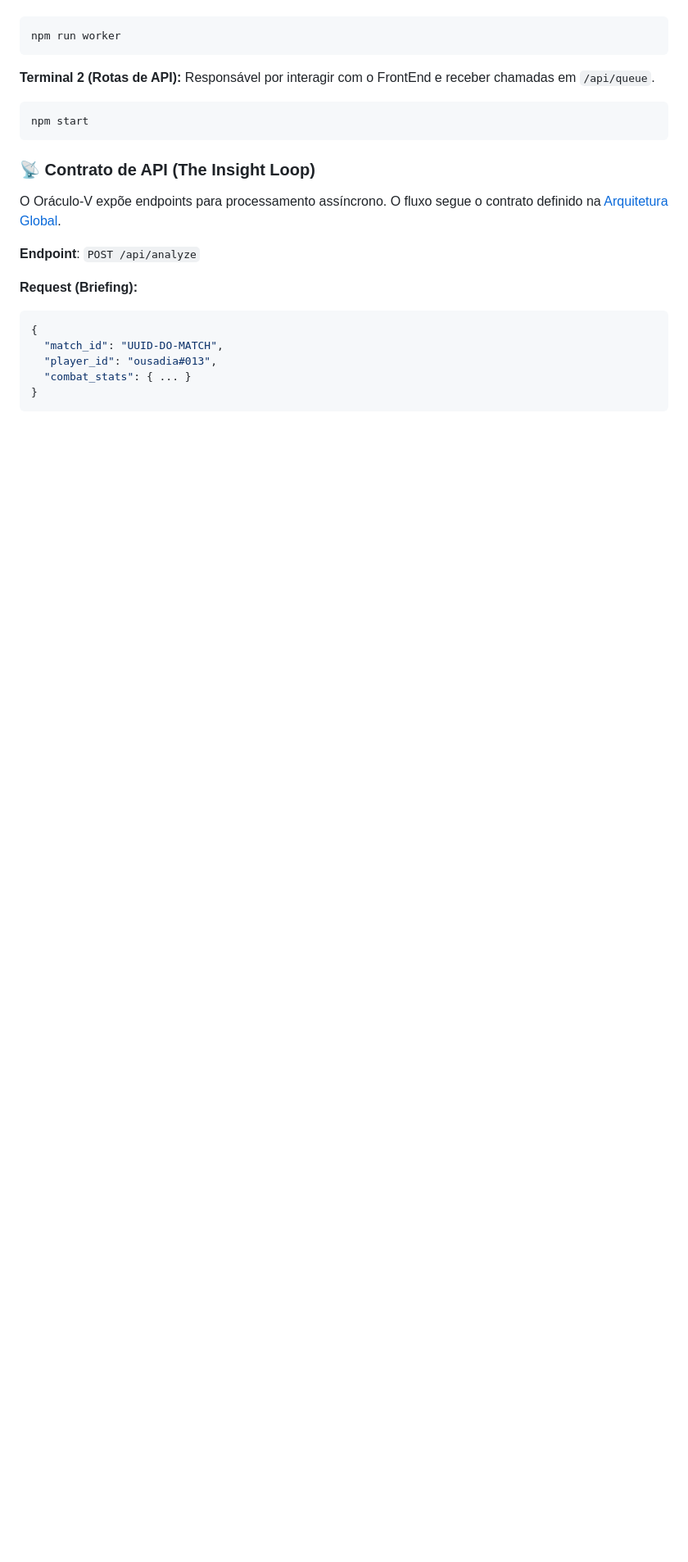
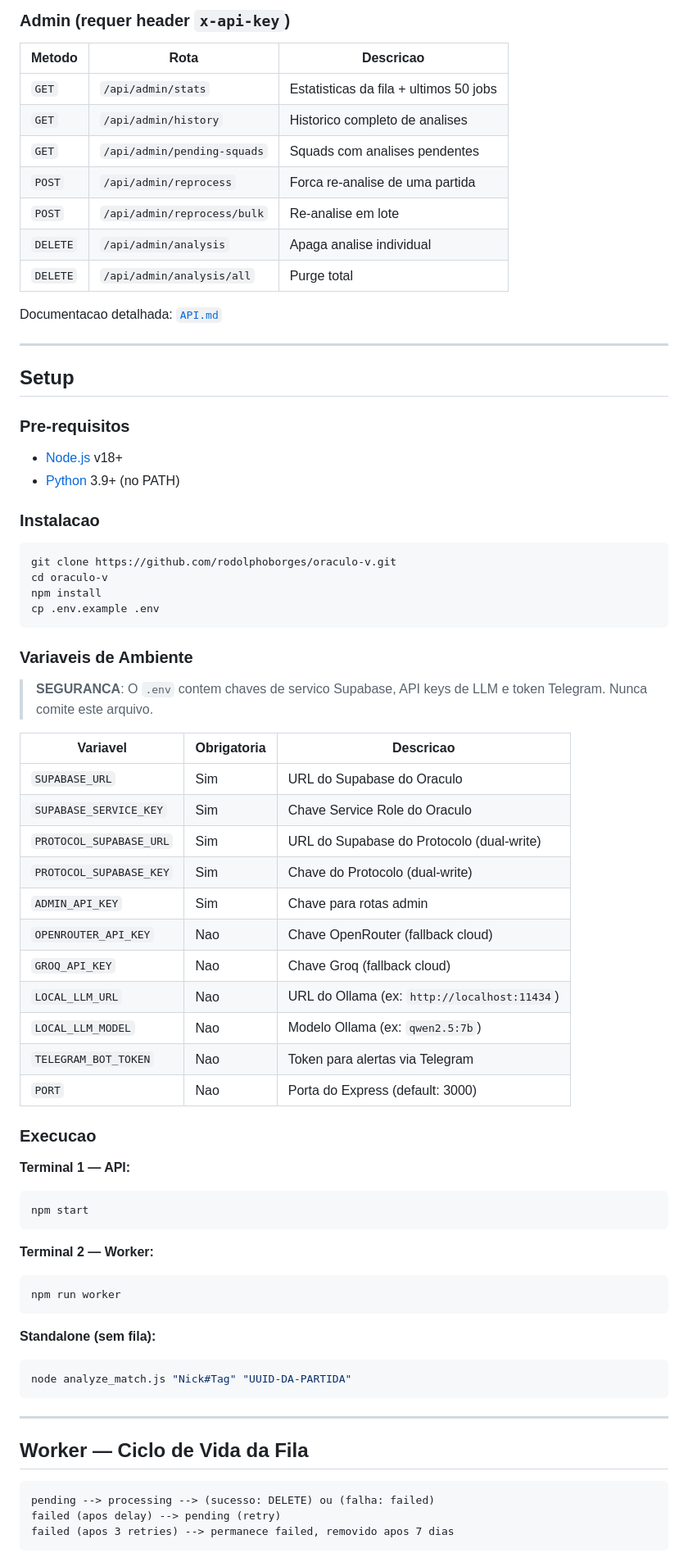
Before and after one commit to rodolphoborges/oraculo-v, a Markdown page: README.md, the part around one of its changes. Shown at 82% size. GitHub-like rendering; blank space fills up the shorter version.

````diff
--- a/README.md
+++ b/README.md
@@ -85,25 +101,76 @@ Responde por monitorar o banco e disparar os Jobs em Python.
+### Admin (requer header `x-api-key`)
+
+| Metodo | Rota | Descricao |
+|---|---|---|
+| `GET` | `/api/admin/stats` | Estatisticas da fila + ultimos 50 jobs |
+| `GET` | `/api/admin/history` | Historico completo de analises |
+| `GET` | `/api/admin/pending-squads` | Squads com analises pendentes |
+| `POST` | `/api/admin/reprocess` | Forca re-analise de uma partida |
+| `POST` | `/api/admin/reprocess/bulk` | Re-analise em lote |
+| `DELETE` | `/api/admin/analysis` | Apaga analise individual |
+| `DELETE` | `/api/admin/analysis/all` | Purge total |
+
+Documentacao detalhada: [`API.md`](./API.md)
+
+---
+
+## Setup
+
+### Pre-requisitos
+- [Node.js](https://nodejs.org/) v18+
+- [Python](https://www.python.org/) 3.9+ (no PATH)
+
+### Instalacao
+
+```bash
+git clone https://github.com/rodolphoborges/oraculo-v.git
+cd oraculo-v
+npm install
+cp .env.example .env
+```
+
+### Variaveis de Ambiente
+
+> **SEGURANCA**: O `.env` contem chaves de servico Supabase, API keys de LLM e token Telegram. Nunca comite este arquivo.
+
+| Variavel | Obrigatoria | Descricao |
+|---|---|---|
+| `SUPABASE_URL` | Sim | URL do Supabase do Oraculo |
+| `SUPABASE_SERVICE_KEY` | Sim | Chave Service Role do Oraculo |
+| `PROTOCOL_SUPABASE_URL` | Sim | URL do Supabase do Protocolo (dual-write) |
+| `PROTOCOL_SUPABASE_KEY` | Sim | Chave do Protocolo (dual-write) |
+| `ADMIN_API_KEY` | Sim | Chave para rotas admin |
+| `OPENROUTER_API_KEY` | Nao | Chave OpenRouter (fallback cloud) |
+| `GROQ_API_KEY` | Nao | Chave Groq (fallback cloud) |
+| `LOCAL_LLM_URL` | Nao | URL do Ollama (ex: `http://localhost:11434`) |
+| `LOCAL_LLM_MODEL` | Nao | Modelo Ollama (ex: `qwen2.5:7b`) |
+| `TELEGRAM_BOT_TOKEN` | Nao | Token para alertas via Telegram |
+| `PORT` | Nao | Porta do Express (default: 3000) |
+
+### Execucao
+
+**Terminal 1 — API:**
+```bash
+npm start
+```
+
+**Terminal 2 — Worker:**
 ```bash
 npm run worker
 ```
 
-**Terminal 2 (Rotas de API):**
-Responsável por interagir com o FrontEnd e receber chamadas em `/api/queue`.
+**Standalone (sem fila):**
 ```bash
-npm start
+node analyze_match.js "Nick#Tag" "UUID-DA-PARTIDA"
 ```
 
-### 📡 Contrato de API (The Insight Loop)
+---
 
-O Oráculo-V expõe endpoints para processamento assíncrono. O fluxo segue o contrato definido na [Arquitetura Global](../ARCHITECTURE.md).
+## Worker — Ciclo de Vida da Fila
 
-**Endpoint**: `POST /api/analyze`
-
-**Request (Briefing):**
-```json
-{
-  "match_id": "UUID-DO-MATCH",
-  "player_id": "ousadia#013",
-  "combat_stats": { ... }
-}
+```
+pending --> processing --> (sucesso: DELETE) ou (falha: failed)
+failed (apos delay) --> pending (retry)
+failed (apos 3 retries) --> permanece failed, removido apos 7 dias
 ```
 
````
Also changed, not shown: other parts of README.md (+136 -93 lines).
